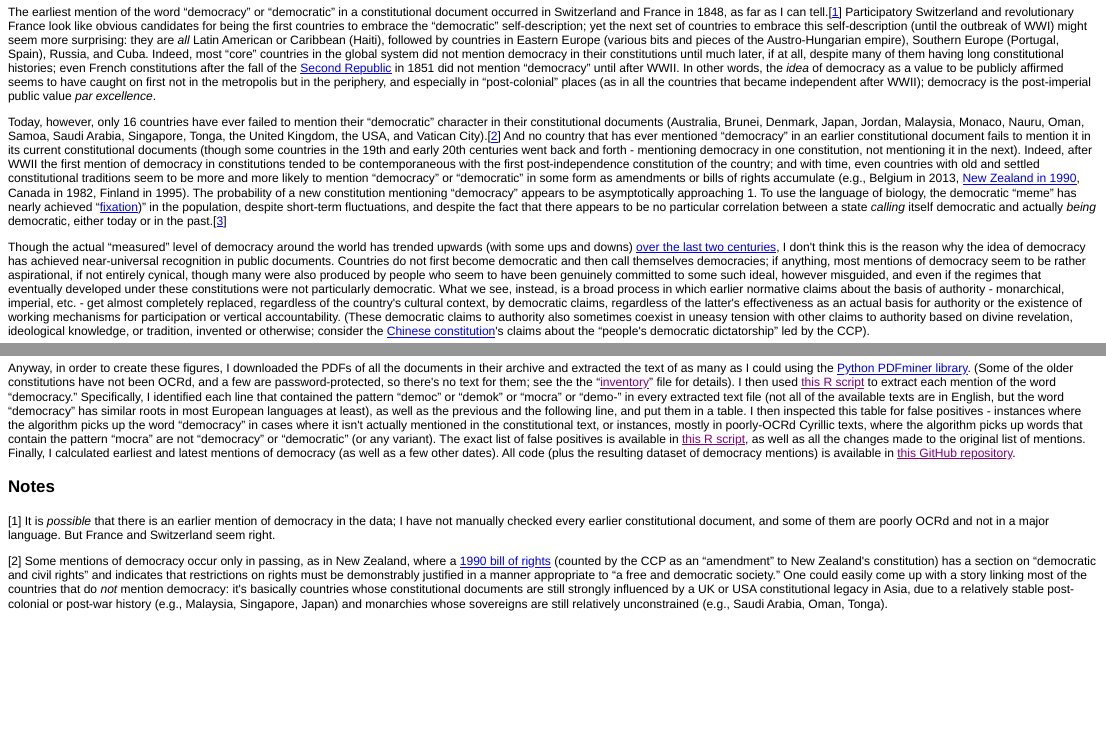
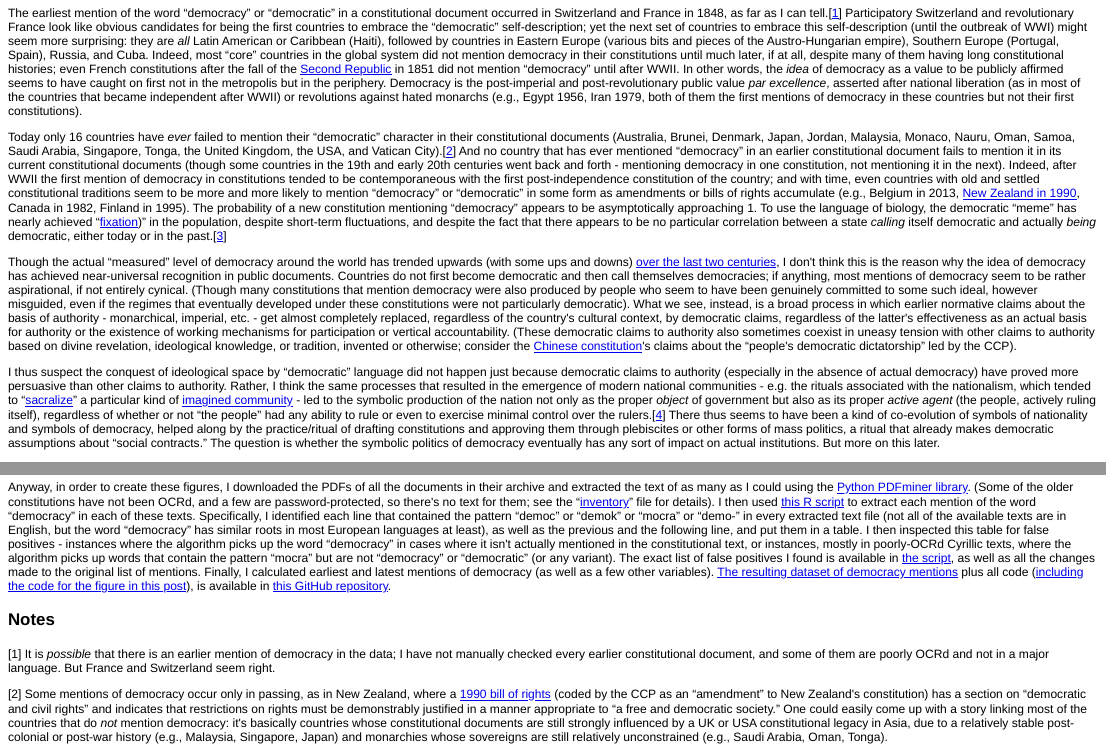
Before and after one commit to xmarquez/Age_Of_Democracy, an R Markdown document (Notes on the Spread of Democratic Ideas.Rmd): the page in a window 1100 px wide, from 2210 px down before the commit and from 2190 px down after it, so that both start at the same text, and a second part further down, joined at a grey line. The pictures show the output file Notes on the Spread of Democratic Ideas.html that the author committed with the source, opened offline.

Commit message:
Fixed typos and some sentences

````diff
--- a/Notes on the Spread of Democratic Ideas.Rmd
+++ b/Notes on the Spread of Democratic Ideas.Rmd
@@ -23,11 +23,11 @@ democConstitutions + guides(color = guide_legend(ncol=2), shape = guide_legend(n
 ```
 (Red lines indicate, from left to right, the date of the first mention of the word "democracy" or "democratic" in a constitutional text, WWI, WWII, and the end of the Cold War [1989]).
 
-The earliest mention of the word "democracy" or "democratic" in a constitutional document occurred in Switzerland and France in 1848, as far as I can tell.[[1](#Note1)] Participatory Switzerland and revolutionary France look like obvious candidates for being the first countries to embrace the "democratic" self-description; yet the next set of countries to embrace this self-description (until the outbreak of WWI) might seem more surprising: they are *all* Latin American or Caribbean (Haiti), followed by countries in Eastern Europe (various bits and pieces of the Austro-Hungarian empire), Southern Europe (Portugal, Spain), Russia, and Cuba. Indeed, most "core" countries in the global system did not mention democracy in their constitutions until much later, if at all, despite many of them having long constitutional histories; even French constitutions after the fall of the [Second Republic](http://en.wikipedia.org/wiki/French_Second_Republic) in 1851 did not mention "democracy" until after WWII. In other words, the *idea* of democracy as a value to be publicly affirmed seems to have caught on first not in the metropolis but in the periphery, and especially in "post-colonial" places (as in all the countries that became independent after WWII); democracy is the post-imperial public value *par excellence*, asserted after national liberation or revolutions against hated monarchs (e.g., Egypt 1956, Iran 1979, both of them the first mentions of democracy in these countries but not their first constitutions).
+The earliest mention of the word "democracy" or "democratic" in a constitutional document occurred in Switzerland and France in 1848, as far as I can tell.[[1](#Note1)] Participatory Switzerland and revolutionary France look like obvious candidates for being the first countries to embrace the "democratic" self-description; yet the next set of countries to embrace this self-description (until the outbreak of WWI) might seem more surprising: they are *all* Latin American or Caribbean (Haiti), followed by countries in Eastern Europe (various bits and pieces of the Austro-Hungarian empire), Southern Europe (Portugal, Spain), Russia, and Cuba. Indeed, most "core" countries in the global system did not mention democracy in their constitutions until much later, if at all, despite many of them having long constitutional histories; even French constitutions after the fall of the [Second Republic](http://en.wikipedia.org/wiki/French_Second_Republic) in 1851 did not mention "democracy" until after WWII. In other words, the *idea* of democracy as a value to be publicly affirmed seems to have caught on first not in the metropolis but in the periphery. Democracy is the post-imperial and post-revolutionary public value *par excellence*, asserted after national liberation (as in most of the countries that became independent after WWII) or revolutions against hated monarchs (e.g., Egypt 1956, Iran 1979, both of them the first mentions of democracy in these countries but not their first constitutions).
 
-Today, however, only 16 countries have ever failed to mention their "democratic" character in their constitutional documents (Australia, Brunei, Denmark, Japan, Jordan, Malaysia, Monaco, Nauru, Oman, Samoa, Saudi Arabia, Singapore, Tonga, the United Kingdom, the USA, and Vatican City).[[2](#Note2)] And no country that has ever mentioned "democracy" in an earlier constitutional document fails to mention it in its current constitutional documents (though some countries in the 19th and early 20th centuries went back and forth - mentioning democracy in one constitution, not mentioning it in the next). Indeed, after WWII the first mention of democracy in constitutions tended to be contemporaneous with the first post-independence constitution of the country; and with time, even countries with old and settled constitutional traditions seem to be more and more likely to mention "democracy" or "democratic" in some form as amendments or bills of rights accumulate (e.g., Belgium in 2013, [New Zealand in 1990](http://www.legislation.govt.nz/act/public/1990/0109/latest/DLM224792.html), Canada in 1982, Finland in 1995). The probability of a new constitution mentioning "democracy" appears to be asymptotically approaching 1. To use the language of biology, the democratic "meme" has nearly achieved "[fixation](http://en.wikipedia.org/wiki/Fixation_(population_genetics))" in the population, despite short-term fluctuations, and despite the fact that there appears to be no particular correlation between a state *calling* itself democratic and actually *being* democratic, either today or in the past.[[3](#Note3)]
+Today only 16 countries have *ever* failed to mention their "democratic" character in their constitutional documents (Australia, Brunei, Denmark, Japan, Jordan, Malaysia, Monaco, Nauru, Oman, Samoa, Saudi Arabia, Singapore, Tonga, the United Kingdom, the USA, and Vatican City).[[2](#Note2)] And no country that has ever mentioned "democracy" in an earlier constitutional document fails to mention it in its current constitutional documents (though some countries in the 19th and early 20th centuries went back and forth - mentioning democracy in one constitution, not mentioning it in the next). Indeed, after WWII the first mention of democracy in constitutions tended to be contemporaneous with the first post-independence constitution of the country; and with time, even countries with old and settled constitutional traditions seem to be more and more likely to mention "democracy" or "democratic" in some form as amendments or bills of rights accumulate (e.g., Belgium in 2013, [New Zealand in 1990](http://www.legislation.govt.nz/act/public/1990/0109/latest/DLM224792.html), Canada in 1982, Finland in 1995). The probability of a new constitution mentioning "democracy" appears to be asymptotically approaching 1. To use the language of biology, the democratic "meme" has nearly achieved "[fixation](http://en.wikipedia.org/wiki/Fixation_(population_genetics))" in the population, despite short-term fluctuations, and despite the fact that there appears to be no particular correlation between a state *calling* itself democratic and actually *being* democratic, either today or in the past.[[3](#Note3)]
 
-Though the actual "measured" level of democracy around the world has trended upwards (with some ups and downs) [over the last two centuries](http://abandonedfootnotes.blogspot.com/2012/09/the-great-norm-shift-and-triumph-of.html), I don't think this is the reason why the idea of democracy has achieved near-universal recognition in public documents. Countries do not first become democratic and then call themselves democracies; if anything, most mentions of democracy seem to be rather aspirational, if not entirely cynical, though many were also produced by people who seem to have been genuinely committed to some such ideal, however misguided, and even if the regimes that eventually developed under these constitutions were not particularly democratic. What we see, instead, is a broad process in which earlier normative claims about the basis of authority - monarchical, imperial, etc. - get almost completely replaced, regardless of the country's cultural context, by democratic claims, regardless of the latter's effectiveness as an actual basis for authority or the existence of working mechanisms for participation or vertical accountability. (These democratic claims to authority also sometimes coexist in uneasy tension with other claims to authority based on divine revelation, ideological knowledge, or tradition, invented or otherwise; consider the [Chinese constitution](http://english.people.com.cn/constitution/constitution.html)'s claims about the "people's democratic dictatorship" led by the CCP).
+Though the actual "measured" level of democracy around the world has trended upwards (with some ups and downs) [over the last two centuries](http://abandonedfootnotes.blogspot.com/2012/09/the-great-norm-shift-and-triumph-of.html), I don't think this is the reason why the idea of democracy has achieved near-universal recognition in public documents. Countries do not first become democratic and then call themselves democracies; if anything, most mentions of democracy seem to be rather aspirational, if not entirely cynical. (Though many constitutions that mention democracy were also produced by people who seem to have been genuinely committed to some such ideal, however misguided, even if the regimes that eventually developed under these constitutions were not particularly democratic). What we see, instead, is a broad process in which earlier normative claims about the basis of authority - monarchical, imperial, etc. - get almost completely replaced, regardless of the country's cultural context, by democratic claims, regardless of the latter's effectiveness as an actual basis for authority or the existence of working mechanisms for participation or vertical accountability. (These democratic claims to authority also sometimes coexist in uneasy tension with other claims to authority based on divine revelation, ideological knowledge, or tradition, invented or otherwise; consider the [Chinese constitution](http://english.people.com.cn/constitution/constitution.html)'s claims about the "people's democratic dictatorship" led by the CCP).
 
 I thus suspect the conquest of ideological space by "democratic" language did not happen just because democratic claims to authority (especially in the absence of actual democracy) have proved more persuasive than other claims to authority. Rather, I think the same processes that resulted in the emergence of modern national communities - e.g. the rituals associated with the nationalism, which tended to "[sacralize](http://abandonedfootnotes.blogspot.com/2013/04/engines-of-sacrality-footnote-on.html)" a particular kind of [imagined community](http://books.google.co.nz/books?id=nQ9jXXJV-vgC) - led to the symbolic production of the nation not only as the proper *object* of government but also as its proper *active agent* (the people, actively ruling itself), regardless of whether or not "the people" had any ability to rule or even to exercise minimal control over the rulers.[[4](#Note4)] There thus seems to have been a kind of co-evolution of symbols of nationality and symbols of democracy, helped along by the practice/ritual of drafting constitutions and approving them through plebiscites or other forms of mass politics, a ritual that already makes democratic assumptions about "social contracts." The question is whether the symbolic politics of democracy eventually has any sort of impact on actual institutions. But more on this later.
 
@@ -35,13 +35,13 @@ I thus suspect the conquest of ideological space by "democratic" language did no
 
 The underlying texts used to construct this figure have been gathered by the [Comparative Constitutions Project](http://comparativeconstitutionsproject.org/). What "counts" as a constitutional document is subject to some debate, especially in countries like the UK or New Zealand that are sometimes said not to have a written constitution. But all of the documents gathered by the CCP are indisputably important, describing basic structures of government and setting out the rights of citizens. Unfortunately, however, most are not publicly available through the CCP repository due to copyright complications. I thank [Zachary Elkins](http://www.utexas.edu/cola/depts/government/faculty/elkinszs), one of the CCP Principal Investigators, for granting me access to them; I also want to note that the work of the CCP in collecting, categorizing, and coding them is invaluable (and hopefully may soon be more widely accessible, with the [Constitute website](https://www.constituteproject.org/#/)).
 
-Anyway, in order to create these figures, I downloaded the PDFs of all the documents in their archive and extracted the text of as many as I could using the [Python PDFminer library](http://www.unixuser.org/~euske/python/pdfminer/). (Some of the older constitutions have not been OCRd, and a few are password-protected, so there's no text for them; see the the "[inventory]()" file for details). I then used [this R script]() to extract each mention of the word "democracy." Specifically, I identified each line that contained the pattern "democ" or "demok" or "mocra" or "demo-" in every extracted text file (not all of the available texts are in English, but the word "democracy" has similar roots in most European languages at least), as well as the previous and the following line, and put them in a table. I then inspected this table for false positives - instances where the algorithm picks up the word "democracy" in cases where it isn't actually mentioned in the constitutional text, or instances, mostly in poorly-OCRd Cyrillic texts, where the algorithm picks up words that contain the pattern "mocra" are not "democracy" or "democratic" (or any variant). The exact list of false positives is available in [this R script](), as well as all the changes made to the original list of mentions. Finally, I calculated earliest and latest mentions of democracy (as well as a few other dates). All code (plus the resulting dataset of democracy mentions) is available in [this GitHub repository]().
+Anyway, in order to create these figures, I downloaded the PDFs of all the documents in their archive and extracted the text of as many as I could using the [Python PDFminer library](http://www.unixuser.org/~euske/python/pdfminer/). (Some of the older constitutions have not been OCRd, and a few are password-protected, so there's no text for them; see the "[inventory](https://github.com/xmarquez/Age_Of_Democracy/blob/master/inventory_extended.csv)" file for details). I then used [this R script](https://github.com/xmarquez/Age_Of_Democracy/blob/master/Text%20Extraction%20and%20Data%20Preparation.R) to extract each mention of the word "democracy" in each of these texts. Specifically, I identified each line that contained the pattern "democ" or "demok" or "mocra" or "demo-" in every extracted text file (not all of the available texts are in English, but the word "democracy" has similar roots in most European languages at least), as well as the previous and the following line, and put them in a table. I then inspected this table for false positives - instances where the algorithm picks up the word "democracy" in cases where it isn't actually mentioned in the constitutional text, or instances, mostly in poorly-OCRd Cyrillic texts, where the algorithm picks up words that contain the pattern "mocra" but are not "democracy" or "democratic" (or any variant). The exact list of false positives I found is available in [the script](https://github.com/xmarquez/Age_Of_Democracy/blob/master/Text%20Extraction%20and%20Data%20Preparation.R), as well as all the changes made to the original list of mentions. Finally, I calculated earliest and latest mentions of democracy (as well as a few other variables). [The resulting dataset of democracy mentions](https://github.com/xmarquez/Age_Of_Democracy/blob/master/democracy.mentions.csv) plus all code ([including the code for the figure in this post](https://github.com/xmarquez/Age_Of_Democracy/blob/master/Notes%20on%20the%20Spread%20of%20Democratic%20Ideas.Rmd)), is available in [this GitHub repository](https://github.com/xmarquez/Age_Of_Democracy).
 
 ### Notes
 
 <a name="Note1">[1]</a> It is *possible* that there is an earlier mention of democracy in the data; I have not manually checked every earlier constitutional document, and some of them are poorly OCRd and not in a major language. But France and Switzerland seem right.
 
-<a name="Note2">[2]</a> Some mentions of democracy occur only in passing, as in New Zealand, where a [1990 bill of rights](http://www.legislation.govt.nz/act/public/1990/0109/latest/DLM224792.html) (counted by the CCP as an "amendment" to New Zealand's constitution) has a section on "democratic and civil rights" and indicates that restrictions on rights must be demonstrably justified in a manner appropriate to "a free and democratic society." One could easily come up with a story linking most of the countries that do *not* mention democracy: it's basically countries whose constitutional documents are still strongly influenced by a UK or USA constitutional legacy in Asia, due to a relatively stable post-colonial or post-war history (e.g., Malaysia, Singapore, Japan) and monarchies whose sovereigns are still relatively unconstrained (e.g., Saudi Arabia, Oman, Tonga).
+<a name="Note2">[2]</a> Some mentions of democracy occur only in passing, as in New Zealand, where a [1990 bill of rights](http://www.legislation.govt.nz/act/public/1990/0109/latest/DLM224792.html) (coded by the CCP as an "amendment" to New Zealand's constitution) has a section on "democratic and civil rights" and indicates that restrictions on rights must be demonstrably justified in a manner appropriate to "a free and democratic society." One could easily come up with a story linking most of the countries that do *not* mention democracy: it's basically countries whose constitutional documents are still strongly influenced by a UK or USA constitutional legacy in Asia, due to a relatively stable post-colonial or post-war history (e.g., Malaysia, Singapore, Japan) and monarchies whose sovereigns are still relatively unconstrained (e.g., Saudi Arabia, Oman, Tonga).
 
 <a name="Note3">[3]</a> This is tricky to check with an actual measure of democracy for a variety of reasons (though I'm working on it), but at least [today](http://abandonedfootnotes.blogspot.com/2013/02/the-normativeness-of-democracy.html) there's no correlation. I do wonder whether a long history of mentions is correlated with democracy today - aspiration becoming reality, as it were - or whether the correlation between mentions of democracy and actual levels of democracy has varied through time (perhaps the language of democracy once meant something but today it does not, for example).
 
````
Also changed, not shown: Notes on the Spread of Democratic Ideas.html, Notes on the Spread of Democratic Ideas.md, Notes on the Spread of Democratic Ideas.Rmd (4 more changed lines).
